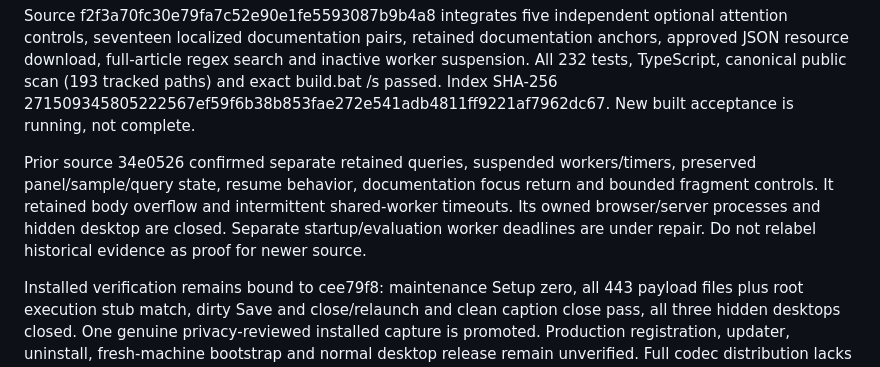
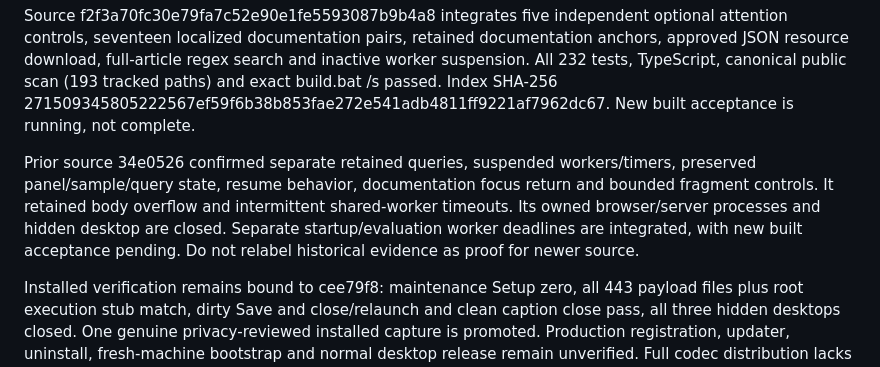
Before and after one commit to Ding-Ding-Projects/jackson-chung, a Markdown page: CLOSEOUT_PROMPT.md, the part around the change. GitHub-like rendering.

Commit message:
Clarify integrated worker deadline checkpoint
The source repair is integrated; its new browser verdict is still pending. Keep the tense from borrowing a time machine.

源碼修正已整合，新版瀏覽器結果仲未完成。時態唔使搭時光機。

Co-Authored-By: Claude Fable 5.1 <noreply@anthropic.com>

```diff
--- a/CLOSEOUT_PROMPT.md
+++ b/CLOSEOUT_PROMPT.md
@@ -6,7 +6,7 @@ Public repository: https://github.com/Ding-Ding-Projects/jackson-chung. Live hom
 
 Source f2f3a70fc30e79fa7c52e90e1fe5593087b9b4a8 integrates five independent optional attention controls, seventeen localized documentation pairs, retained documentation anchors, approved JSON resource download, full-article regex search and inactive worker suspension. All 232 tests, TypeScript, canonical public scan (193 tracked paths) and exact build.bat /s passed. Index SHA-256 271509345805222567ef59f6b38b853fae272e541adb4811ff9221af7962dc67. New built acceptance is running, not complete.
 
-Prior source 34e0526 confirmed separate retained queries, suspended workers/timers, preserved panel/sample/query state, resume behavior, documentation focus return and bounded fragment controls. It retained body overflow and intermittent shared-worker timeouts. Its owned browser/server processes and hidden desktop are closed. Separate startup/evaluation worker deadlines are under repair. Do not relabel historical evidence as proof for newer source.
+Prior source 34e0526 confirmed separate retained queries, suspended workers/timers, preserved panel/sample/query state, resume behavior, documentation focus return and bounded fragment controls. It retained body overflow and intermittent shared-worker timeouts. Its owned browser/server processes and hidden desktop are closed. Separate startup/evaluation worker deadlines are integrated, with new built acceptance pending. Do not relabel historical evidence as proof for newer source.
 
 Installed verification remains bound to cee79f8: maintenance Setup zero, all 443 payload files plus root execution stub match, dirty Save and close/relaunch and clean caption close pass, all three hidden desktops closed. One genuine privacy-reviewed installed capture is promoted. Production registration, updater, uninstall, fresh-machine bootstrap and normal desktop release remain unverified. Full codec distribution lacks an approved self-built binary and corresponding source.
 
```
